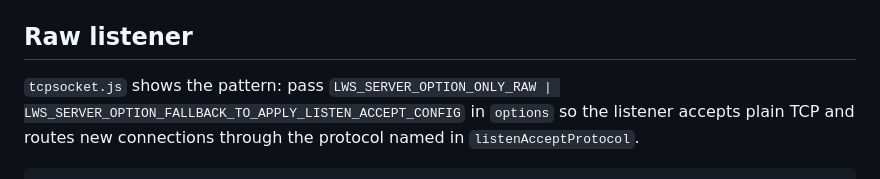
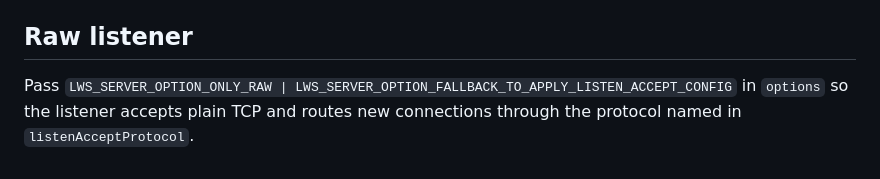
Before and after one commit to rsenn/qjs-lws, a Markdown page: doc/native/raw-tcp.md, the part around one of its changes. Drawn GitHub-style.

```diff
--- a/doc/native/raw-tcp.md
+++ b/doc/native/raw-tcp.md
@@ -34,8 +34,7 @@ into the JS protocols table.
 
 ## Raw listener
 
-`tcpsocket.js` shows the pattern: pass
-`LWS_SERVER_OPTION_ONLY_RAW | LWS_SERVER_OPTION_FALLBACK_TO_APPLY_LISTEN_ACCEPT_CONFIG`
+Pass `LWS_SERVER_OPTION_ONLY_RAW | LWS_SERVER_OPTION_FALLBACK_TO_APPLY_LISTEN_ACCEPT_CONFIG`
 in `options` so the listener accepts plain TCP and routes new
 connections through the protocol named in `listenAcceptProtocol`.
 
```
Also changed, not shown: other parts of doc/native/raw-tcp.md (+0 -74 lines), doc/native/http-client.md (+6 -8 lines).
